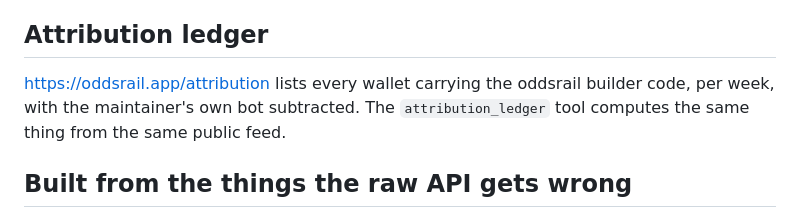
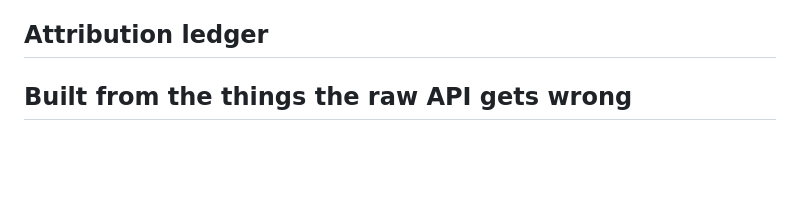
Before and after one commit to hmesutozsoy/oddsrail, a Markdown page: site/index.md, the part around the change. Drawn GitHub-style; blank space fills up the shorter version.

Commit message:
site: remove the last reference to the deleted attribution page
Co-Authored-By: Claude Opus 5 <noreply@anthropic.com>

```diff
--- a/site/index.md
+++ b/site/index.md
@@ -66,7 +66,6 @@ Where the others are honestly ahead: pmxt trades three venues to our two and cov
 
 ## Attribution ledger
 
-https://oddsrail.app/attribution lists every wallet carrying the oddsrail builder code, per week, with the maintainer's own bot subtracted. The `attribution_ledger` tool computes the same thing from the same public feed.
 
 ## Built from the things the raw API gets wrong
 
```
